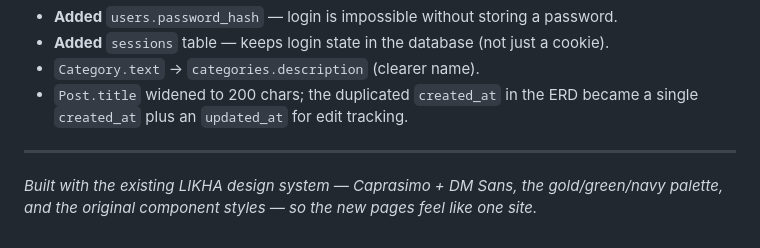
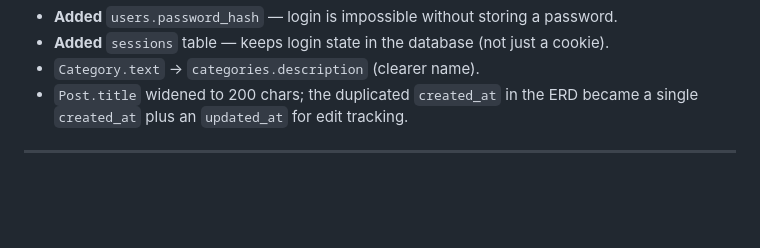
Before and after one commit to HannahDanielEsguerra/likha-project-school-demo, a Markdown page: README.md, the part around one of its changes. Drawn GitHub-style; blank space fills up the shorter version.

```diff
--- a/README.md
+++ b/README.md
@@ -208,6 +208,3 @@ documented clean-ups (all explained at the top of `db/schema.sql`):
   single `created_at` plus an `updated_at` for edit tracking.
 
 ---
-
-*Built with the existing LIKHA design system — Caprasimo + DM Sans, the gold/green/navy
-palette, and the original component styles — so the new pages feel like one site.*
```
Also changed, not shown: other parts of README.md (+2 -2 lines).
